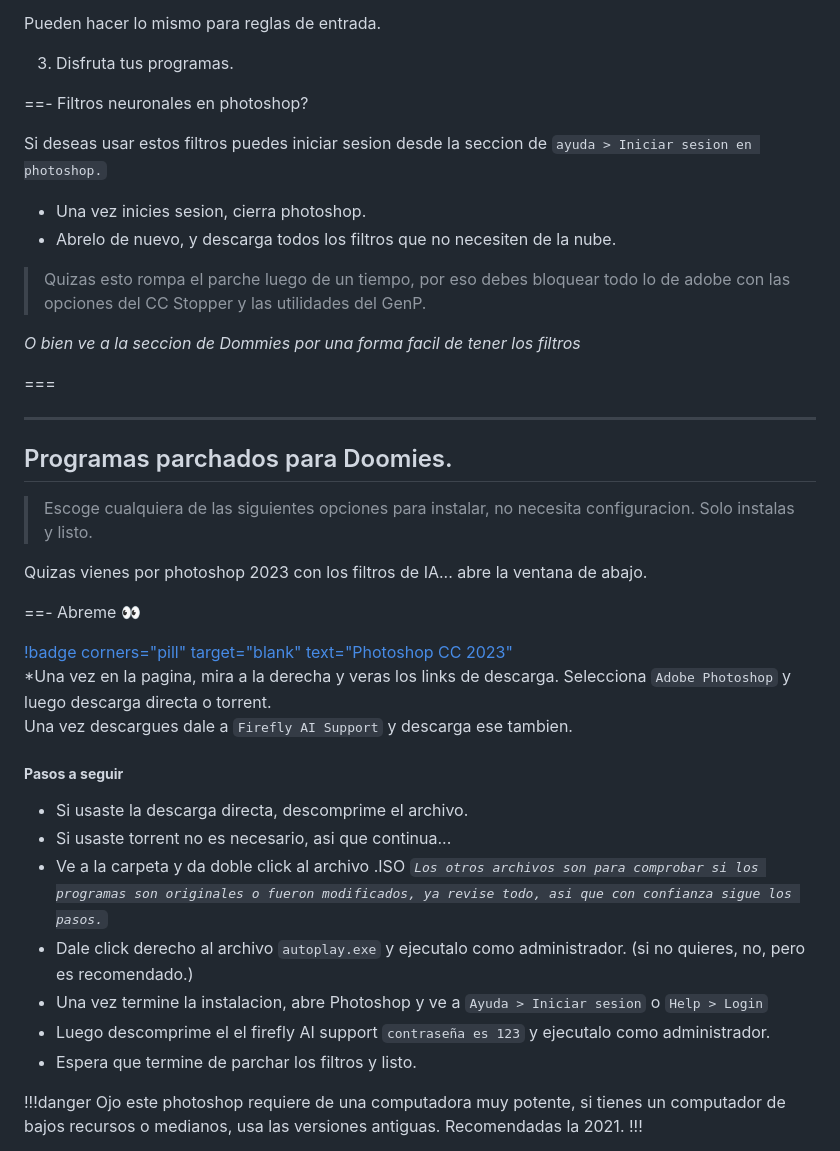
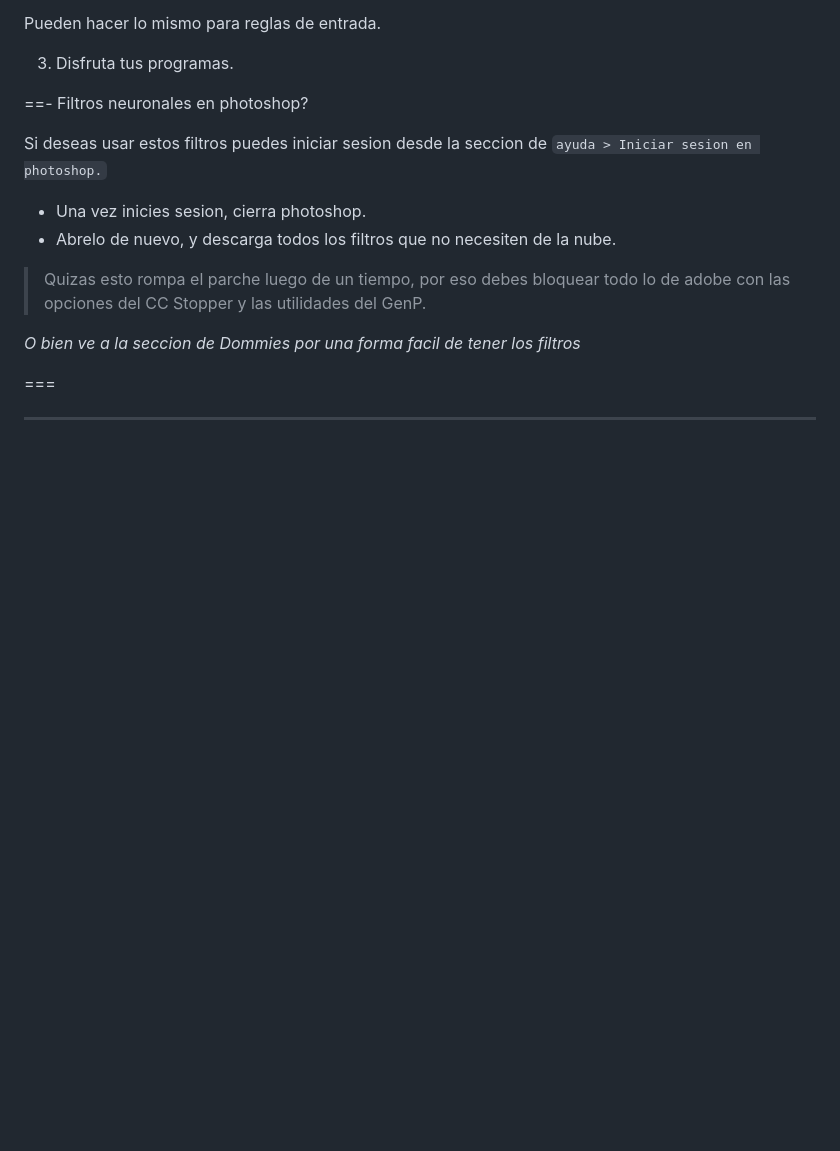
Before and after one commit to NOIR-DexPrkr/noir-room, a Markdown page: page/Tutoriales/adobeCC.md, the part around one of its changes. Rendered like a GitHub page; blank space fills up the shorter version.

```diff
--- a/page/Tutoriales/adobeCC.md
+++ b/page/Tutoriales/adobeCC.md
@@ -251,31 +260,3 @@ Si deseas usar estos filtros puedes iniciar sesion desde la seccion de `ayuda >
 
 
 ---
-
-## Programas parchados para Doomies.
-
-> Escoge cualquiera de las siguientes opciones para instalar, no necesita configuracion. Solo instalas y listo.
-
-
-Quizas vienes por photoshop 2023 con los filtros de IA... abre la ventana de abajo.
-
-==- Abreme 👀
-
-[!badge corners="pill" target="blank" text="Photoshop CC 2023"](https://filecr.com/windows/adobe-photoshop-2023-0061/?id=936829400000)
-*Una vez en la pagina, mira a la derecha y veras los links de descarga. Selecciona `Adobe Photoshop` y luego descarga directa o torrent.
-Una vez descargues dale a `Firefly AI Support` y descarga ese tambien.
-
-##### **Pasos a seguir**
-
-- Si usaste la descarga directa, descomprime el archivo.
-- Si usaste torrent no es necesario, asi que continua...
-- Ve a la carpeta y da doble click al archivo .ISO *`Los otros archivos son para comprobar si los programas son originales o fueron modificados, ya revise todo, asi que con confianza sigue los pasos.`*
-- Dale click derecho al archivo `autoplay.exe` y ejecutalo como administrador. (si no quieres, no, pero es recomendado.)
-- Una vez termine la instalacion, abre Photoshop y ve a `Ayuda > Iniciar sesion` o `Help > Login`
-- Luego descomprime el el firefly AI support `contraseña es 123` y ejecutalo como administrador.
-- Espera que termine de parchar los filtros y listo.
-
-!!!danger
-Ojo este photoshop requiere de una computadora muy potente, si tienes un computador de bajos recursos o medianos, usa las versiones antiguas. Recomendadas la 2021.
-!!!
-
```
Also changed, not shown: other parts of page/Tutoriales/adobeCC.md (+12 -30 lines), page/Tutoriales/adobeprograms.md (added, +198 -0 lines).
